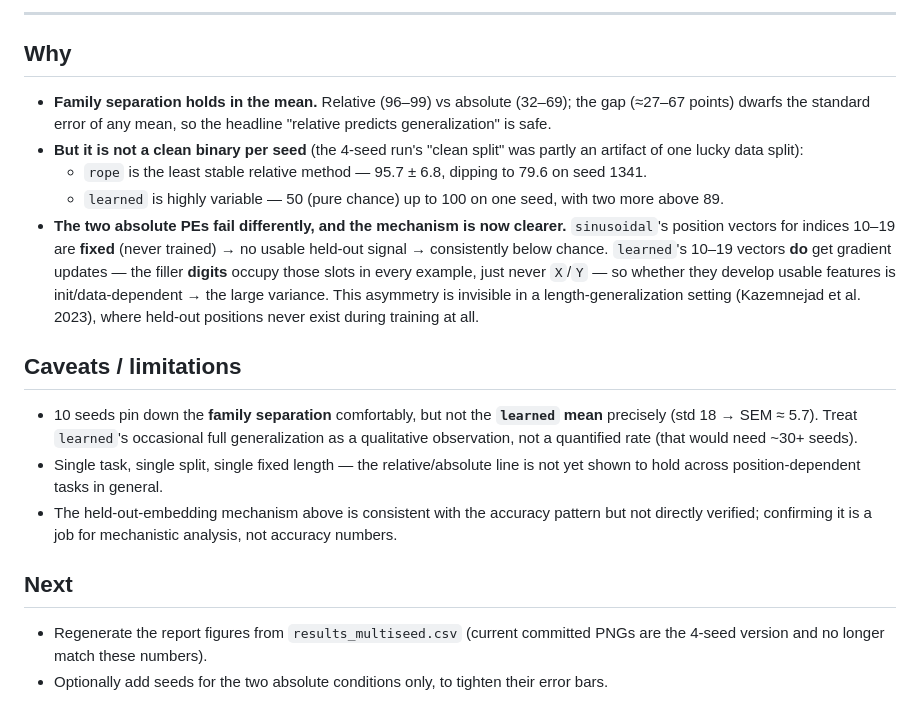
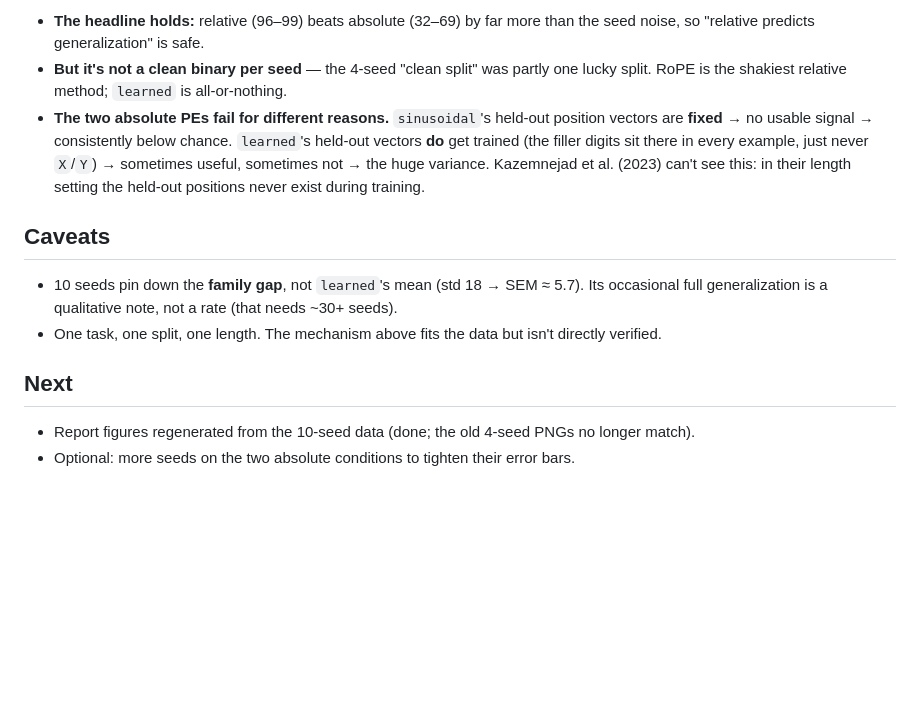
Before and after one commit to JinLeeGG/comp560-JohnLee, a Markdown page: generalization-order/log/2026-07-13-relative-order-pe-sweep-10seed.md, the part around one of its changes. GitHub-like rendering; blank space fills up the shorter version.

```diff
--- a/generalization-order/log/2026-07-13-relative-order-pe-sweep-10seed.md
+++ b/generalization-order/log/2026-07-13-relative-order-pe-sweep-10seed.md
@@ -91,35 +64,21 @@ wrong otherwise), NOT distance reading — do not over-interpret it.
 
----
+- **The headline holds:** relative (96–99) beats absolute (32–69) by far more than the seed noise,
+  so "relative predicts generalization" is safe.
+- **But it's not a clean binary per seed** — the 4-seed "clean split" was partly one lucky split.
+  RoPE is the shakiest relative method; `learned` is all-or-nothing.
+- **The two absolute PEs fail for different reasons.** `sinusoidal`'s held-out position vectors are
+  **fixed** → no usable signal → consistently below chance. `learned`'s held-out vectors **do** get
+  trained (the filler digits sit there in every example, just never `X`/`Y`) → sometimes useful,
+  sometimes not → the huge variance. Kazemnejad et al. (2023) can't see this: in their length
+  setting the held-out positions never exist during training.
 
-## Why
+## Caveats
 
-- **Family separation holds in the mean.** Relative (96–99) vs absolute (32–69); the gap (≈27–67
-  points) dwarfs the standard error of any mean, so the headline "relative predicts generalization"
-  is safe.
-- **But it is not a clean binary per seed** (the 4-seed run's "clean split" was partly an artifact
-  of one lucky data split):
-  - `rope` is the least stable relative method — 95.7 ± 6.8, dipping to 79.6 on seed 1341.
-  - `learned` is highly variable — 50 (pure chance) up to 100 on one seed, with two more above 89.
-- **The two absolute PEs fail differently, and the mechanism is now clearer.** `sinusoidal`'s
-  position vectors for indices 10–19 are **fixed** (never trained) → no usable held-out signal →
-  consistently below chance. `learned`'s 10–19 vectors **do** get gradient updates — the filler
-  **digits** occupy those slots in every example, just never `X`/`Y` — so whether they develop
-  usable features is init/data-dependent → the large variance. This asymmetry is invisible in a
-  length-generalization setting (Kazemnejad et al. 2023), where held-out positions never exist
-  during training at all.
-
-## Caveats / limitations
-
-- 10 seeds pin down the **family separation** comfortably, but not the **`learned` mean** precisely
-  (std 18 → SEM ≈ 5.7). Treat `learned`'s occasional full generalization as a qualitative
-  observation, not a quantified rate (that would need ~30+ seeds).
-- Single task, single split, single fixed length — the relative/absolute line is not yet shown to
-  hold across position-dependent tasks in general.
-- The held-out-embedding mechanism above is consistent with the accuracy pattern but not directly
-  verified; confirming it is a job for mechanistic analysis, not accuracy numbers.
+- 10 seeds pin down the **family gap**, not `learned`'s mean (std 18 → SEM ≈ 5.7). Its occasional
+  full generalization is a qualitative note, not a rate (that needs ~30+ seeds).
+- One task, one split, one length. The mechanism above fits the data but isn't directly verified.
 
 ## Next
 
-- Regenerate the report figures from `results_multiseed.csv` (current committed PNGs are the 4-seed
-  version and no longer match these numbers).
-- Optionally add seeds for the two absolute conditions only, to tighten their error bars.
+- Report figures regenerated from the 10-seed data (done; the old 4-seed PNGs no longer match).
+- Optional: more seeds on the two absolute conditions to tighten their error bars.
```
Also changed, not shown: other parts of generalization-order/log/2026-07-13-relative-order-pe-sweep-10seed.md (+35 -62 lines).
